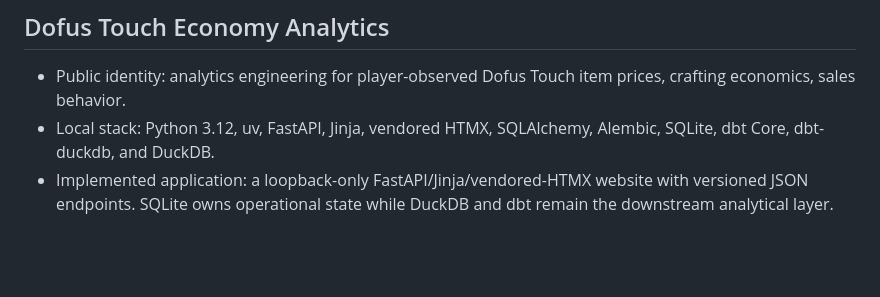
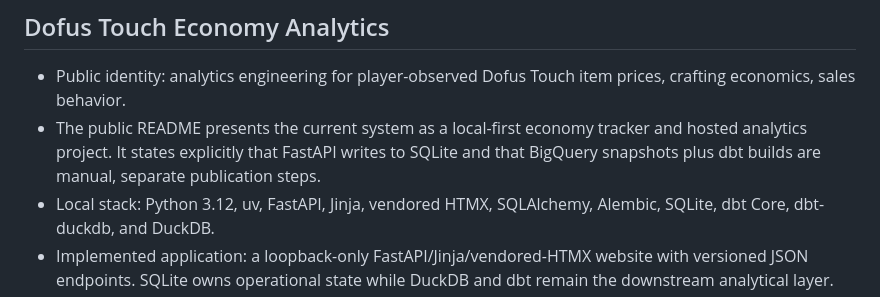
Before and after one commit to jinsoowhang/dofus-touch-economy-analytics, a Markdown page: MEMORY.md, the part around the change. Drawn GitHub-style; blank space fills up the shorter version.

```diff
--- a/MEMORY.md
+++ b/MEMORY.md
@@ -5,6 +5,9 @@
 ## Dofus Touch Economy Analytics
 
 - Public identity: analytics engineering for player-observed Dofus Touch item prices, crafting economics, sales behavior.
+- The public README presents the current system as a local-first economy tracker and
+  hosted analytics project. It states explicitly that FastAPI writes to SQLite and
+  that BigQuery snapshots plus dbt builds are manual, separate publication steps.
 - Local stack: Python 3.12, uv, FastAPI, Jinja, vendored HTMX, SQLAlchemy, Alembic, SQLite, dbt Core, dbt-duckdb, and DuckDB.
 - Implemented application: a loopback-only FastAPI/Jinja/vendored-HTMX website with versioned JSON endpoints. SQLite owns operational state while DuckDB and dbt remain the downstream analytical layer.
 - Application prices are append-only observations with audit-preserving invalidation. Item Search records total price with implicit quantity one; each new `item_cost.csv` checksum now seeds idempotent, lot-one current-price observations, using the last file occurrence for duplicate identities without creating Sales listings.
```
Also changed, not shown: README.md (+41 -8 lines), notes/Session Notes 2026-08-22.md (+19 -0 lines).
